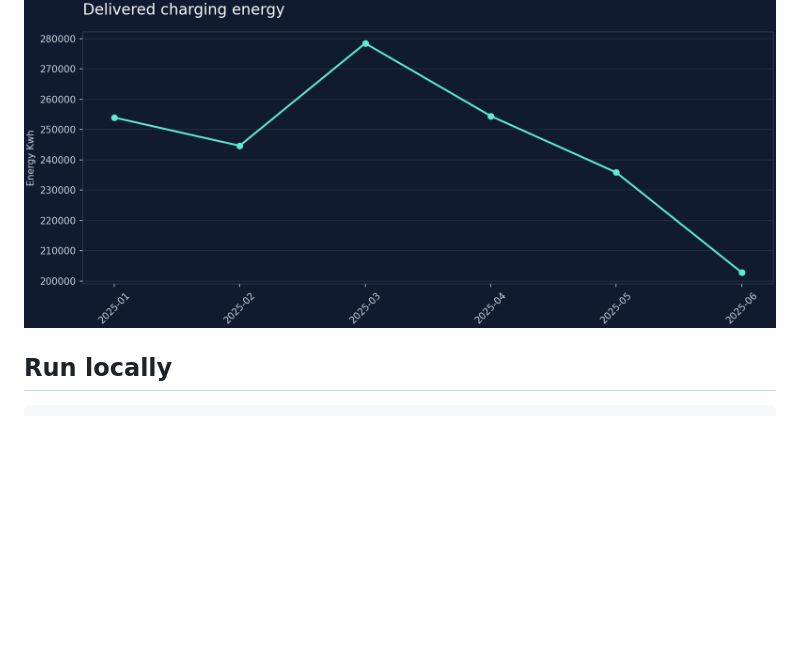
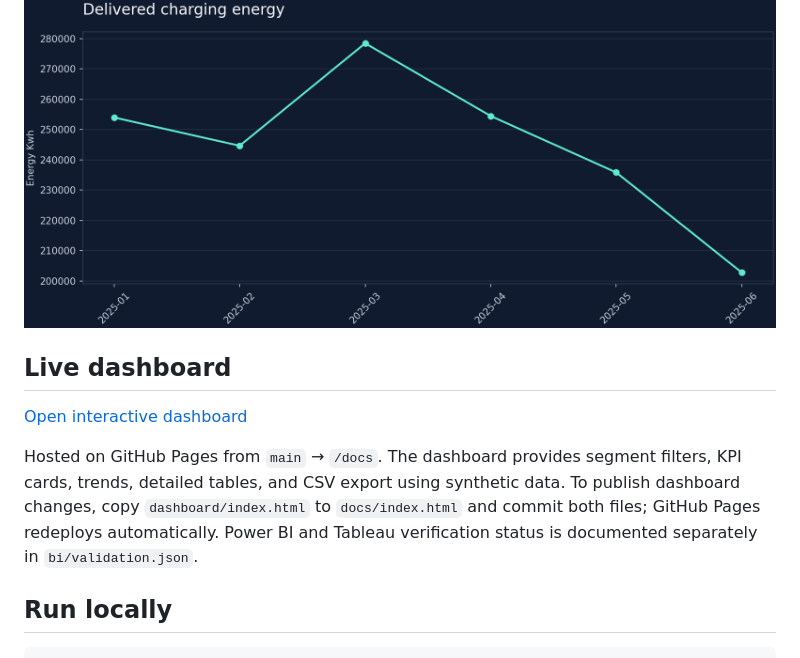
Before and after one commit to harshvtomar/ev-charging-operations-intelligence, a Markdown page: README.md, the part around the change. GitHub-like rendering; blank space fills up the shorter version.

Commit message:
Document deployed dashboard and GitHub Pages publishing

```diff
--- a/README.md
+++ b/README.md
@@ -5,6 +5,12 @@
 Connect electric-vehicle charging reliability and connector capacity with station contribution economics.
 
 ![Analytical preview](outputs/energy_trend.png)
+
+## Live dashboard
+
+[Open interactive dashboard](https://harshvtomar.github.io/ev-charging-operations-intelligence/)
+
+Hosted on GitHub Pages from `main` → `/docs`. The dashboard provides segment filters, KPI cards, trends, detailed tables, and CSV export using synthetic data. To publish dashboard changes, copy `dashboard/index.html` to `docs/index.html` and commit both files; GitHub Pages redeploys automatically. Power BI and Tableau verification status is documented separately in `bi/validation.json`.
 
 ## Run locally
 
```
